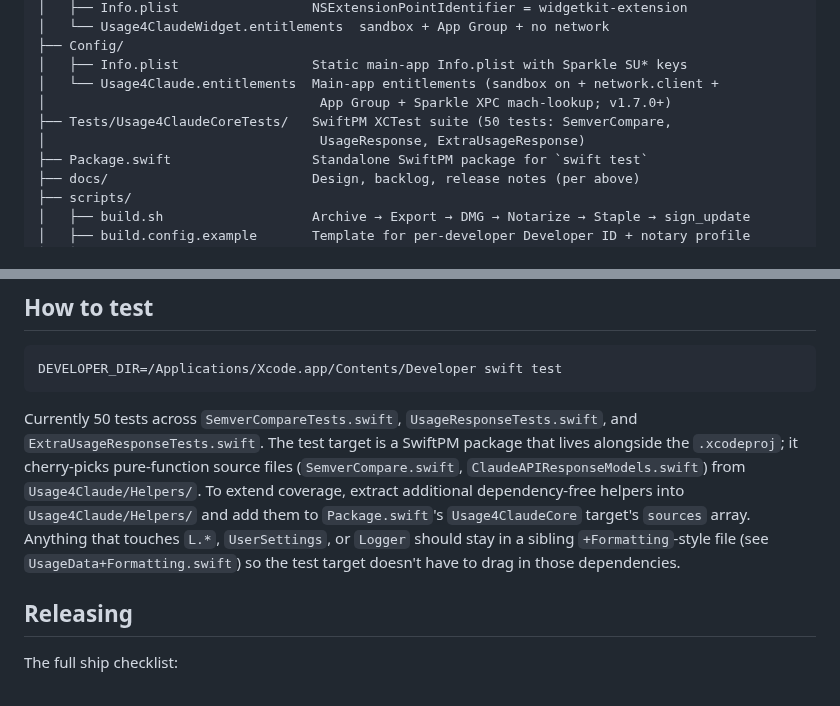
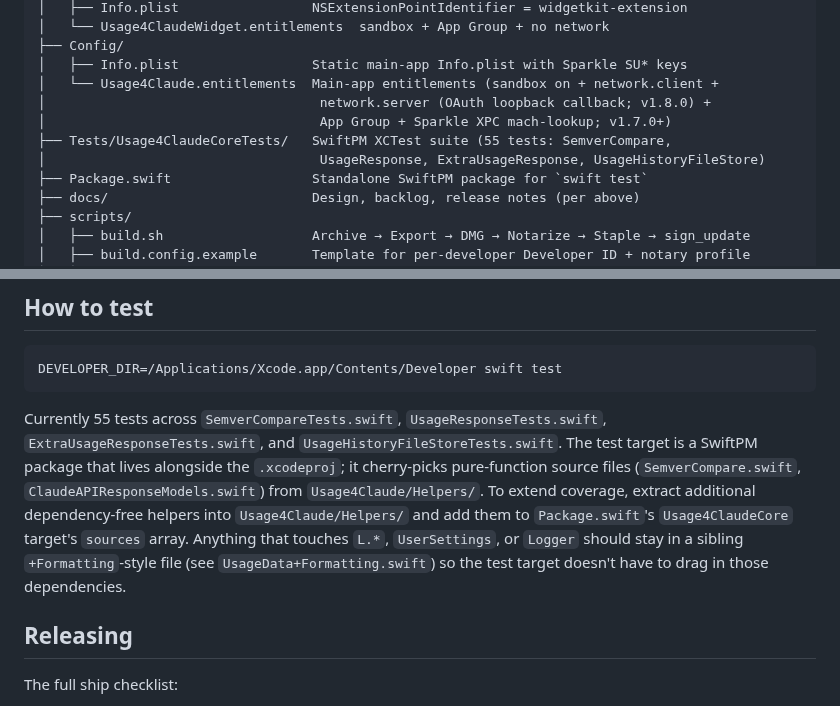
Before and after one commit to arcanii/Usage4Claude-Arcanii, a Markdown page: docs/HANDOVER.md, 2 parts joined by grey strips. Rendered like a GitHub page.

````diff
--- a/docs/HANDOVER.md
+++ b/docs/HANDOVER.md
@@ -68,9 +68,10 @@ Usage4Claude-Arcanii/
 ├── Config/
 │   ├── Info.plist                 Static main-app Info.plist with Sparkle SU* keys
 │   └── Usage4Claude.entitlements  Main-app entitlements (sandbox on + network.client +
+│                                   network.server (OAuth loopback callback; v1.8.0) +
 │                                   App Group + Sparkle XPC mach-lookup; v1.7.0+)
-├── Tests/Usage4ClaudeCoreTests/   SwiftPM XCTest suite (50 tests: SemverCompare,
-│                                   UsageResponse, ExtraUsageResponse)
+├── Tests/Usage4ClaudeCoreTests/   SwiftPM XCTest suite (55 tests: SemverCompare,
+│                                   UsageResponse, ExtraUsageResponse, UsageHistoryFileStore)
 ├── Package.swift                  Standalone SwiftPM package for `swift test`
 ├── docs/                          Design, backlog, release notes (per above)
 ├── scripts/
@@ -104,7 +105,7 @@ DEVELOPER_DIR=/Applications/Xcode.app/Contents/Developer \
 DEVELOPER_DIR=/Applications/Xcode.app/Contents/Developer swift test
 ```
 
-Currently 50 tests across `SemverCompareTests.swift`, `UsageResponseTests.swift`, and `ExtraUsageResponseTests.swift`. The test target is a SwiftPM package that lives alongside the `.xcodeproj`; it cherry-picks pure-function source files (`SemverCompare.swift`, `ClaudeAPIResponseModels.swift`) from `Usage4Claude/Helpers/`. To extend coverage, extract additional dependency-free helpers into `Usage4Claude/Helpers/` and add them to `Package.swift`'s `Usage4ClaudeCore` target's `sources` array. Anything that touches `L.*`, `UserSettings`, or `Logger` should stay in a sibling `+Formatting`-style file (see `UsageData+Formatting.swift`) so the test target doesn't have to drag in those dependencies.
+Currently 55 tests across `SemverCompareTests.swift`, `UsageResponseTests.swift`, `ExtraUsageResponseTests.swift`, and `UsageHistoryFileStoreTests.swift`. The test target is a SwiftPM package that lives alongside the `.xcodeproj`; it cherry-picks pure-function source files (`SemverCompare.swift`, `ClaudeAPIResponseModels.swift`) from `Usage4Claude/Helpers/`. To extend coverage, extract additional dependency-free helpers into `Usage4Claude/Helpers/` and add them to `Package.swift`'s `Usage4ClaudeCore` target's `sources` array. Anything that touches `L.*`, `UserSettings`, or `Logger` should stay in a sibling `+Formatting`-style file (see `UsageData+Formatting.swift`) so the test target doesn't have to drag in those dependencies.
 
 ## Releasing
 
````
Also changed, not shown: docs/ARCANII_BACKLOG.md (+3 -2 lines).
